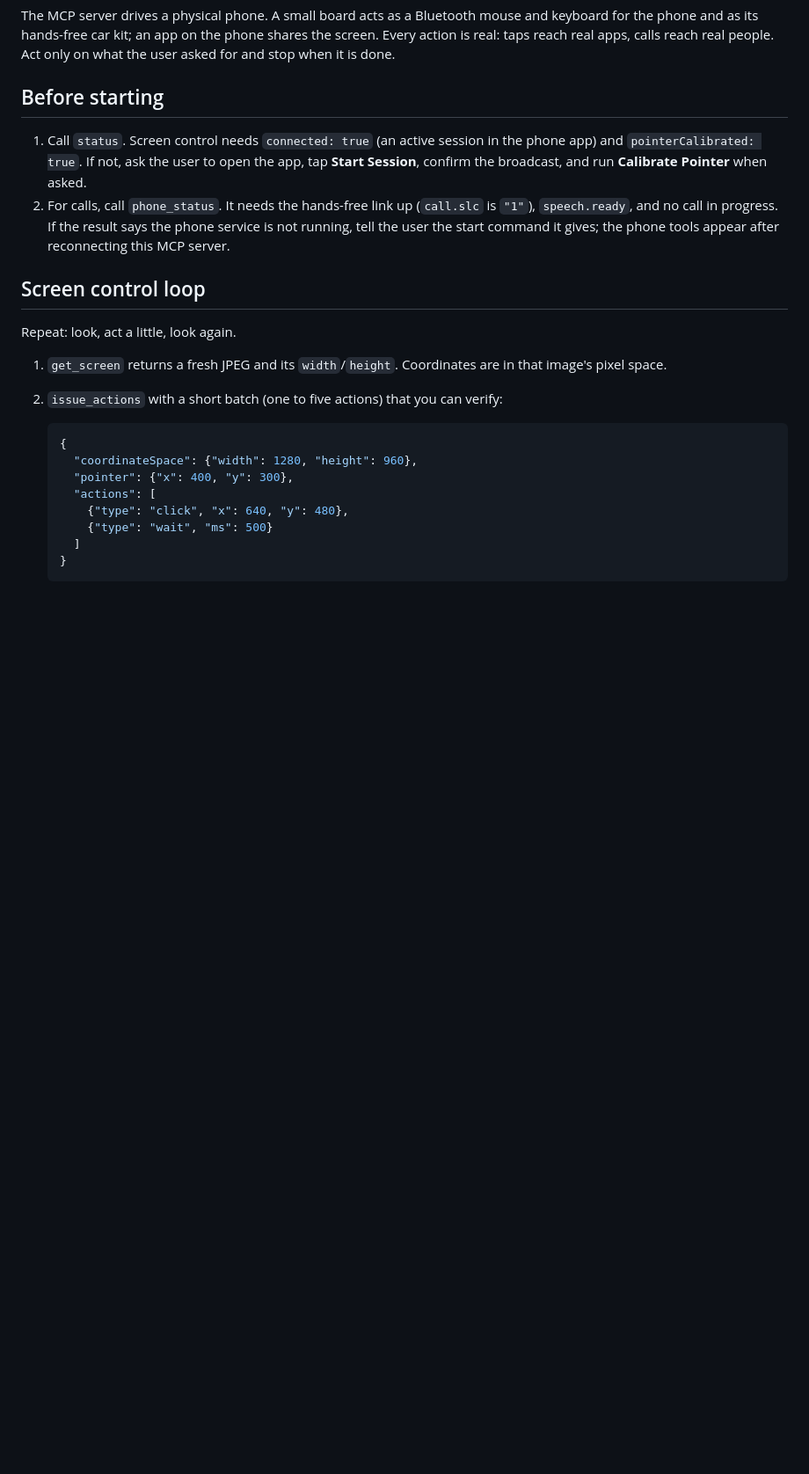
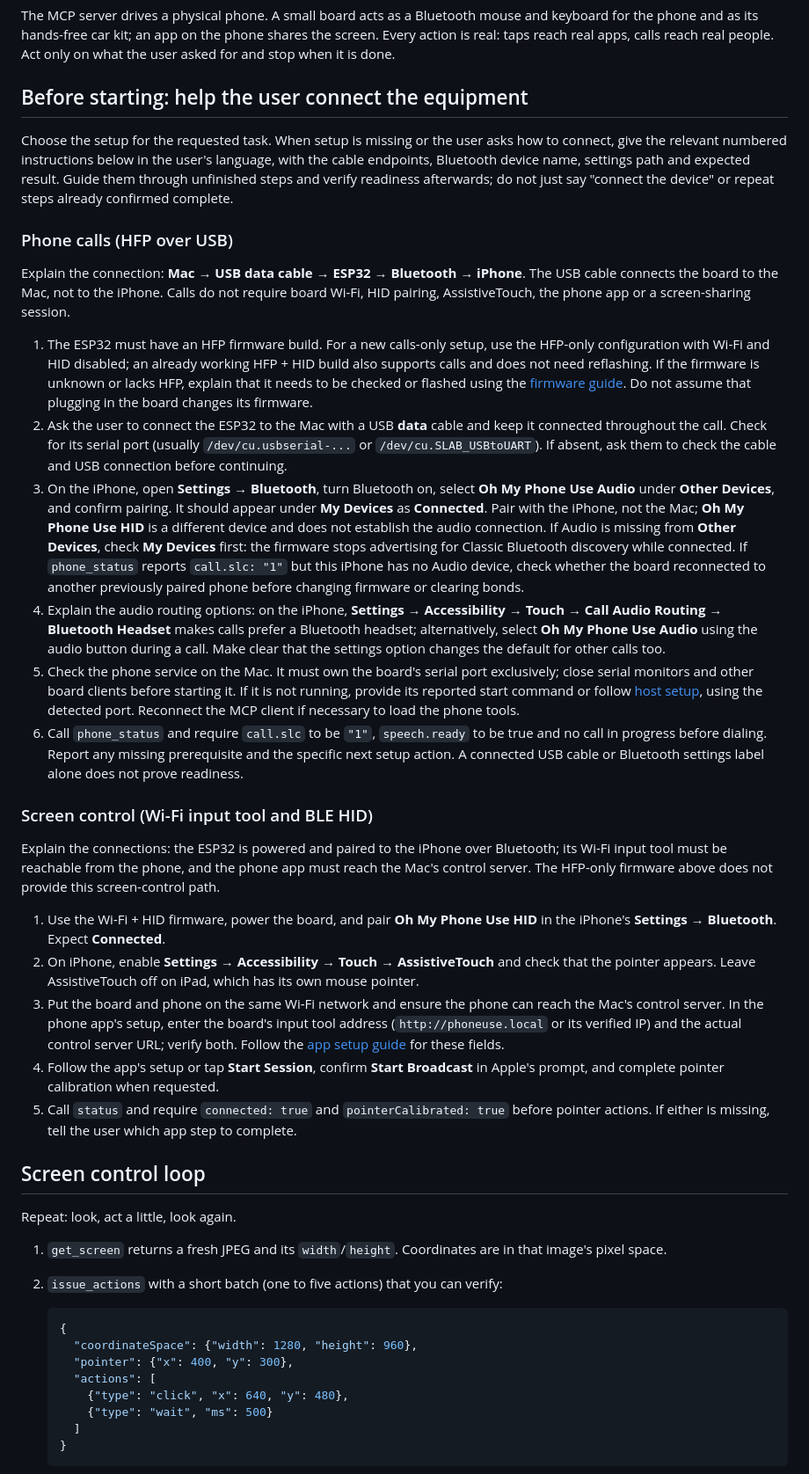
Before and after one commit to getGate/oh-my-phone-use, a Markdown page: skills/oh-my-phone-use/SKILL.md, the part around the change. Shown at 88% size. GitHub-like rendering; blank space fills up the shorter version.

Commit message:
docs: clarify phone equipment connection setup
Co-authored-by: Codex <codex@openai.com>

```diff
--- a/skills/oh-my-phone-use/SKILL.md
+++ b/skills/oh-my-phone-use/SKILL.md
@@ -15,14 +15,67 @@ for the phone and as its hands-free car kit; an app on the phone shares the scre
 action is real: taps reach real apps, calls reach real people. Act only on what the user asked
 for and stop when it is done.
 
-## Before starting
+## Before starting: help the user connect the equipment
 
-1. Call `status`. Screen control needs `connected: true` (an active session in the phone app)
-   and `pointerCalibrated: true`. If not, ask the user to open the app, tap **Start Session**,
-   confirm the broadcast, and run **Calibrate Pointer** when asked.
-2. For calls, call `phone_status`. It needs the hands-free link up (`call.slc` is `"1"`),
-   `speech.ready`, and no call in progress. If the result says the phone service is not running, tell the user the start
-   command it gives; the phone tools appear after reconnecting this MCP server.
+Choose the setup for the requested task. When setup is missing or the user asks how to
+connect, give the relevant numbered instructions below in the user's language, with the
+cable endpoints, Bluetooth device name, settings path and expected result. Guide them through
+unfinished steps and verify readiness afterwards; do not just say "connect the device" or
+repeat steps already confirmed complete.
+
+### Phone calls (HFP over USB)
+
+Explain the connection: **Mac → USB data cable → ESP32 → Bluetooth → iPhone**.
+The USB cable connects the board to the Mac, not to the iPhone. Calls do not require board
+Wi-Fi, HID pairing, AssistiveTouch, the phone app or a screen-sharing session.
+
+1. The ESP32 must have an HFP firmware build. For a new calls-only setup, use the HFP-only
+   configuration with Wi-Fi and HID disabled; an already working HFP + HID build also supports
+   calls and does not need reflashing. If the firmware is unknown or lacks HFP, explain that it needs
+   to be checked or flashed using the [firmware guide](../../firmware/README.md#hfp-call-audio-test).
+   Do not assume that plugging in the board changes its firmware.
+2. Ask the user to connect the ESP32 to the Mac with a USB **data** cable and keep it connected
+   throughout the call. Check for its serial port (usually `/dev/cu.usbserial-...` or
+   `/dev/cu.SLAB_USBtoUART`). If absent, ask them to check the cable and USB connection before
+   continuing.
+3. On the iPhone, open **Settings → Bluetooth**, turn Bluetooth on, select
+   **Oh My Phone Use Audio** under **Other Devices**, and confirm pairing. It should appear
+   under **My Devices** as **Connected**. Pair with the iPhone, not the Mac;
+   **Oh My Phone Use HID** is a different device and does not establish the audio connection.
+   If Audio is missing from **Other Devices**, check **My Devices** first: the firmware stops
+   advertising for Classic Bluetooth discovery while connected. If `phone_status` reports
+   `call.slc: "1"` but this iPhone has no Audio device, check whether the board reconnected to
+   another previously paired phone before changing firmware or clearing bonds.
+4. Explain the audio routing options: on the iPhone, **Settings → Accessibility → Touch →
+   Call Audio Routing → Bluetooth Headset** makes calls prefer a Bluetooth headset; alternatively,
+   select **Oh My Phone Use Audio** using the audio button during a call. Make clear that the
+   settings option changes the default for other calls too.
+5. Check the phone service on the Mac. It must own the board's serial port exclusively; close
+   serial monitors and other board clients before starting it. If it is not running, provide
+   its reported start command or follow [host setup](../../host/README.md#connect-an-agent),
+   using the detected port. Reconnect the MCP client if necessary to load the phone tools.
+6. Call `phone_status` and require `call.slc` to be `"1"`, `speech.ready` to be true and no call
+   in progress before dialing. Report any missing prerequisite and the specific next setup
+   action. A connected USB cable or Bluetooth settings label alone does not prove readiness.
+
+### Screen control (Wi-Fi input tool and BLE HID)
+
+Explain the connections: the ESP32 is powered and paired to the iPhone over Bluetooth;
+its Wi-Fi input tool must be reachable from the phone, and the phone app must reach the
+Mac's control server. The HFP-only firmware above does not provide this screen-control path.
+
+1. Use the Wi-Fi + HID firmware, power the board, and pair **Oh My Phone Use HID** in the
+   iPhone's **Settings → Bluetooth**. Expect **Connected**.
+2. On iPhone, enable **Settings → Accessibility → Touch → AssistiveTouch** and check that
+   the pointer appears. Leave AssistiveTouch off on iPad, which has its own mouse pointer.
+3. Put the board and phone on the same Wi-Fi network and ensure the phone can reach the
+   Mac's control server. In the phone app's setup, enter the board's input tool address
+   (`http://phoneuse.local` or its verified IP) and the actual control server URL; verify both.
+   Follow the [app setup guide](../../ios/README.md#session-flow) for these fields.
+4. Follow the app's setup or tap **Start Session**, confirm **Start Broadcast** in Apple's
+   prompt, and complete pointer calibration when requested.
+5. Call `status` and require `connected: true` and `pointerCalibrated: true` before pointer
+   actions. If either is missing, tell the user which app step to complete.
 
 ## Screen control loop
 
```
